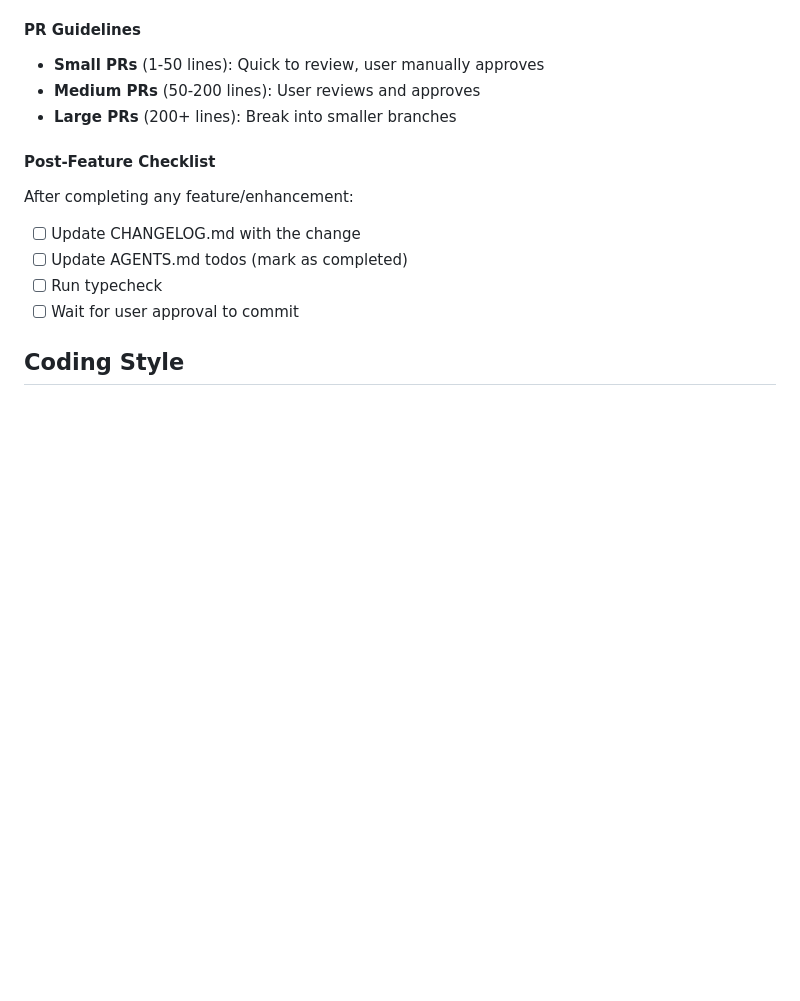
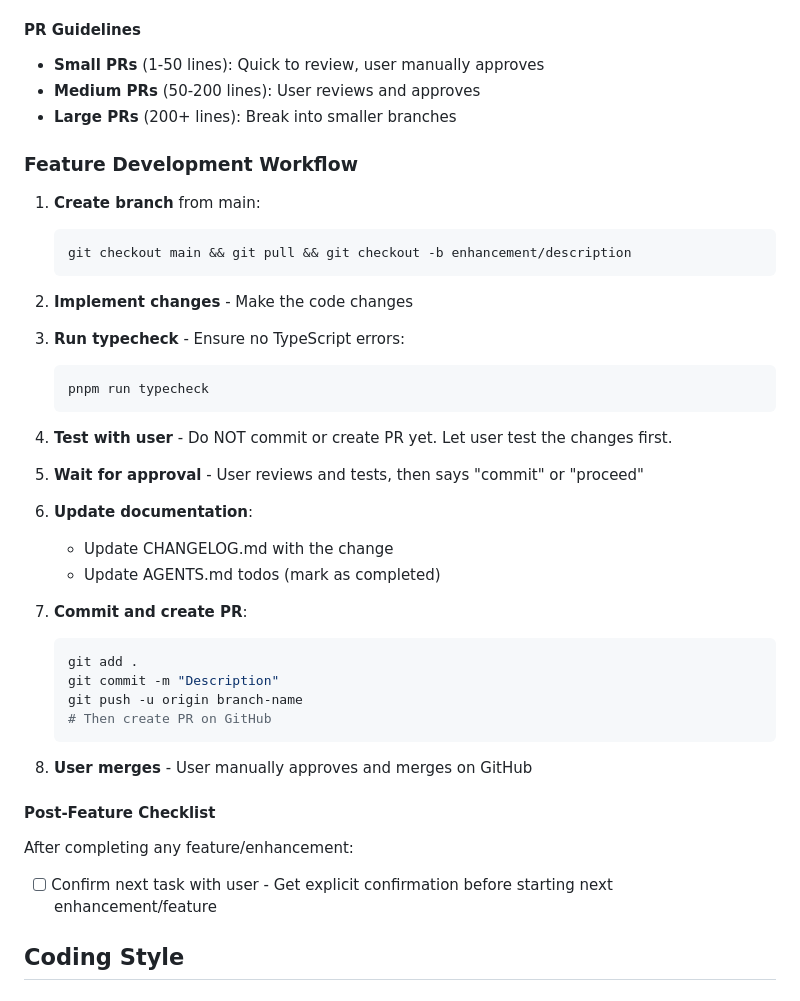
Before and after one commit to eydamson-dev/hazon, a Markdown page: AGENTS.md, the part around the change. Drawn GitHub-style; blank space fills up the shorter version.

Commit message:
Update Git Workflow with test-before-commit process
- Reorganize workflow into clear 8-step process
- Add step 4: Test with user before committing
- Add step 5: Wait for user approval
- Move 'Confirm next task' to Post-Feature Checklist
- Remove redundant checklist items (now part of workflow)
- Emphasize: Do NOT commit or create PR until user approves

````diff
--- a/AGENTS.md
+++ b/AGENTS.md
@@ -187,13 +187,42 @@ To keep PRs small and reviewable, break features/enhancements into atomic branch
 - **Medium PRs** (50-200 lines): User reviews and approves
 - **Large PRs** (200+ lines): Break into smaller branches
 
+### **Feature Development Workflow**
+
+1. **Create branch** from main:
+   ```bash
+   git checkout main && git pull && git checkout -b enhancement/description
+   ```
+
+2. **Implement changes** - Make the code changes
+
+3. **Run typecheck** - Ensure no TypeScript errors:
+   ```bash
+   pnpm run typecheck
+   ```
+
+4. **Test with user** - Do NOT commit or create PR yet. Let user test the changes first.
+
+5. **Wait for approval** - User reviews and tests, then says "commit" or "proceed"
+
+6. **Update documentation**:
+   - Update CHANGELOG.md with the change
+   - Update AGENTS.md todos (mark as completed)
+
+7. **Commit and create PR**:
+   ```bash
+   git add .
+   git commit -m "Description"
+   git push -u origin branch-name
+   # Then create PR on GitHub
+   ```
+
+8. **User merges** - User manually approves and merges on GitHub
+
 #### **Post-Feature Checklist**
 
 After completing any feature/enhancement:
-- [ ] Update CHANGELOG.md with the change
-- [ ] Update AGENTS.md todos (mark as completed)
-- [ ] Run typecheck
-- [ ] Wait for user approval to commit
+- [ ] Confirm next task with user - Get explicit confirmation before starting next enhancement/feature
 
 ## Coding Style
 
````
